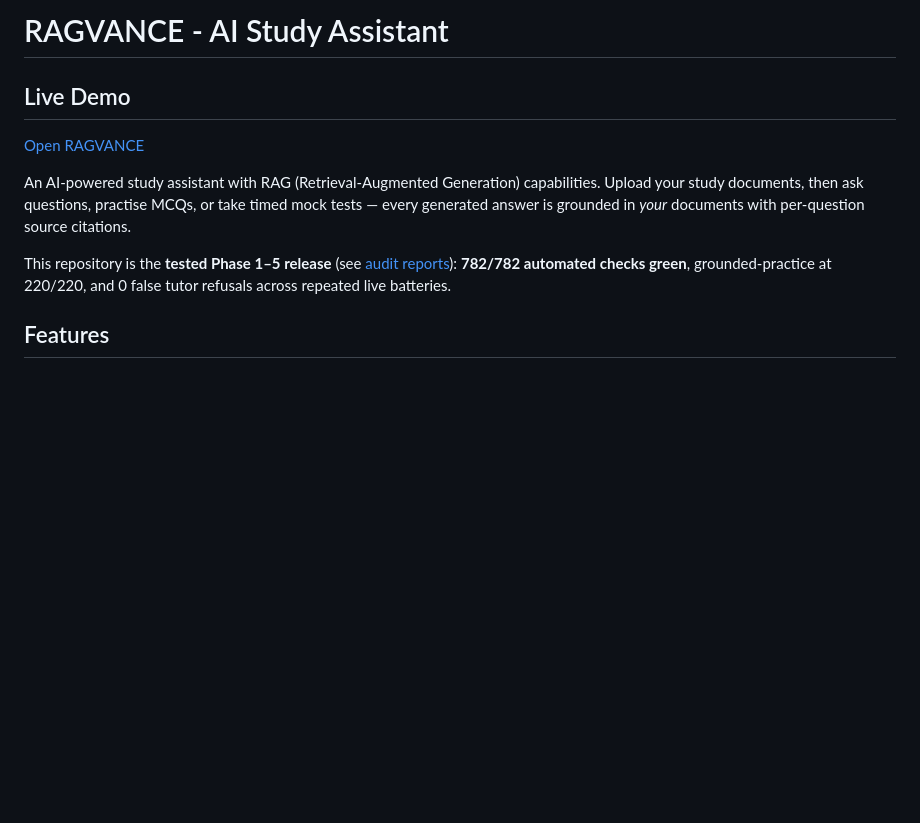
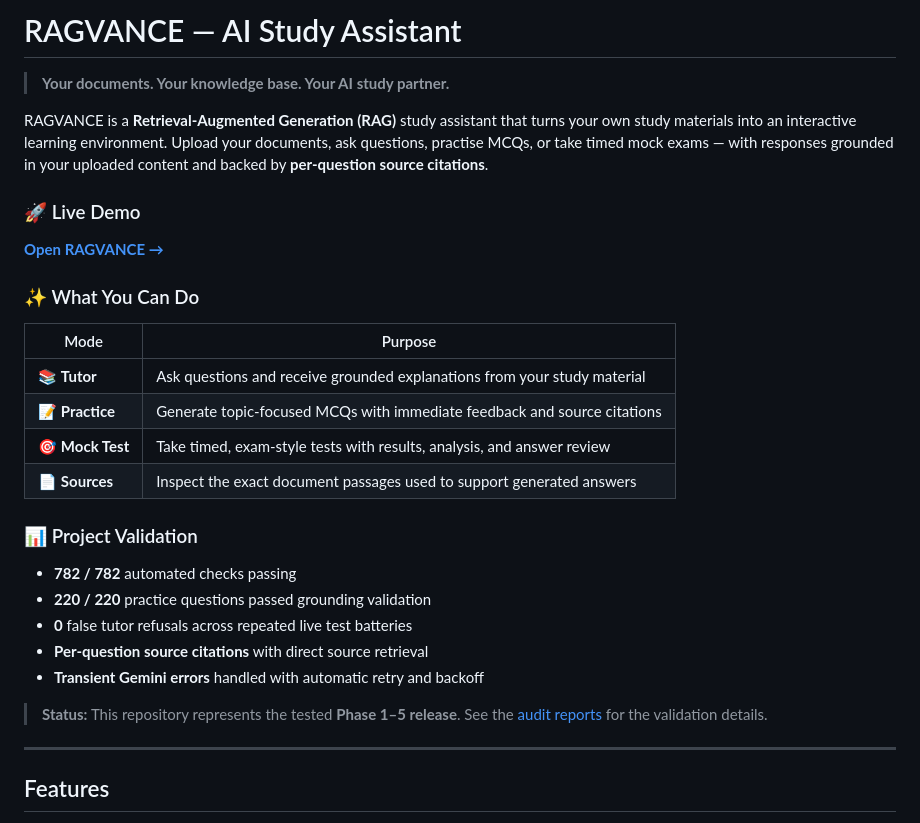
Before and after one commit to Aayan216/RAGVANCE, a Markdown page: README.md, the part around the change. GitHub-like rendering; blank space fills up the shorter version.

Commit message:
docs: improve README project overview

```diff
--- a/README.md
+++ b/README.md
@@ -1,12 +1,33 @@
-# RAGVANCE - AI Study Assistant
+# RAGVANCE — AI Study Assistant
 
-## Live Demo
+> **Your documents. Your knowledge base. Your AI study partner.**
 
-[Open RAGVANCE](https://ragvance.onrender.com)
+RAGVANCE is a **Retrieval-Augmented Generation (RAG)** study assistant that turns your own study materials into an interactive learning environment. Upload your documents, ask questions, practise MCQs, or take timed mock exams — with responses grounded in your uploaded content and backed by **per-question source citations**.
 
-An AI-powered study assistant with RAG (Retrieval-Augmented Generation) capabilities. Upload your study documents, then ask questions, practise MCQs, or take timed mock tests — every generated answer is grounded in *your* documents with per-question source citations.
+### 🚀 Live Demo
 
-This repository is the **tested Phase 1–5 release** (see [audit reports](#audit-reports)): **782/782 automated checks green**, grounded-practice at 220/220, and 0 false tutor refusals across repeated live batteries.
+**[Open RAGVANCE →](https://ragvance.onrender.com)**
+
+### ✨ What You Can Do
+
+| Mode | Purpose |
+|---|---|
+| 📚 **Tutor** | Ask questions and receive grounded explanations from your study material |
+| 📝 **Practice** | Generate topic-focused MCQs with immediate feedback and source citations |
+| 🎯 **Mock Test** | Take timed, exam-style tests with results, analysis, and answer review |
+| 📄 **Sources** | Inspect the exact document passages used to support generated answers |
+
+### 📊 Project Validation
+
+- **782 / 782** automated checks passing
+- **220 / 220** practice questions passed grounding validation
+- **0** false tutor refusals across repeated live test batteries
+- **Per-question source citations** with direct source retrieval
+- **Transient Gemini errors** handled with automatic retry and backoff
+
+> **Status:** This repository represents the tested **Phase 1–5 release**. See the [audit reports](#audit-reports) for the validation details.
+
+---
 
 ## Features
 
```
